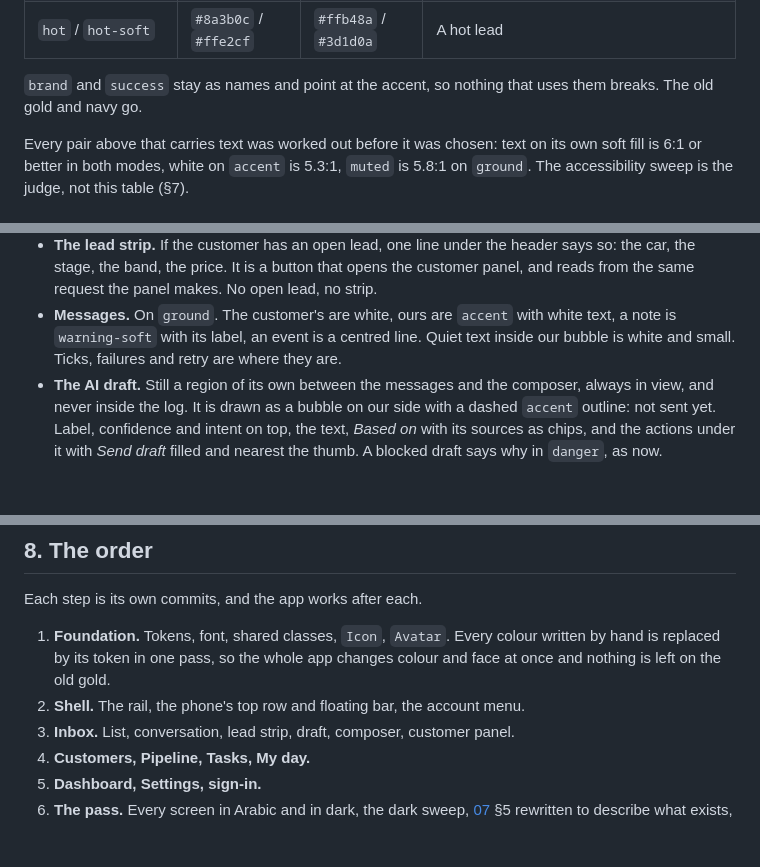
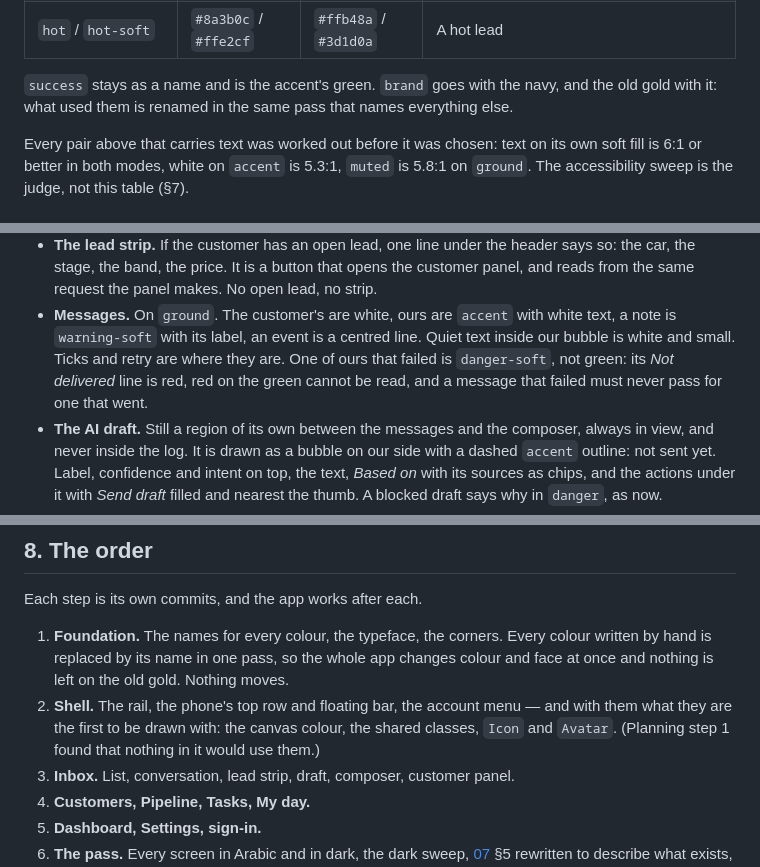
Before and after one commit to taherfarg/dealerai-os, a Markdown page: docs/sales/11-ui-refresh.md, 3 parts joined by grey strips. GitHub-like rendering; blank space fills up the shorter version.

Commit message:
docs(sales): the plan for the new look's first step — every colour behind a name
Planned by counting and by a dry run: 311 colours written by hand in 59 files,
a pass that renames 306 of them and leaves one on purpose, and a palette whose
lowest contrast is 5.34 to 1 in either mode.

Planning moved three things in the design. The shared classes, the icons and
the avatar wait for the shell, because nothing in the first step would draw
with them. So does the canvas colour, which needs panels to sit behind. And a
message of ours that failed stops being drawn like one that went: its "Not
delivered" line is red, and red on the new green could not be read.

Co-Authored-By: Claude Opus 5.5 <noreply@anthropic.com>

```diff
--- a/docs/sales/11-ui-refresh.md
+++ b/docs/sales/11-ui-refresh.md
@@ -83,8 +83,8 @@ and for dark (`prefers-color-scheme`, as now).
 | `info` / `info-soft` | `#0c4a80` / `#d7ebff` | `#9ccbf5` / `#0e2a44` | A neutral notice, a cold lead |
 | `hot` / `hot-soft` | `#8a3b0c` / `#ffe2cf` | `#ffb48a` / `#3d1d0a` | A hot lead |
 
-`brand` and `success` stay as names and point at the accent, so nothing that uses them breaks. The
-old gold and navy go.
+`success` stays as a name and is the accent's green. `brand` goes with the navy, and the old gold
+with it: what used them is renamed in the same pass that names everything else.
 
 Every pair above that carries text was worked out before it was chosen: text on its own soft fill
 is 6:1 or better in both modes, white on `accent` is 5.3:1, `muted` is 5.8:1 on `ground`. The
@@ -198,7 +198,9 @@ margin around them.
   same request the panel makes. No open lead, no strip.
 - **Messages.** On `ground`. The customer's are white, ours are `accent` with white text, a note
   is `warning-soft` with its label, an event is a centred line. Quiet text inside our bubble is
-  white and small. Ticks, failures and retry are where they are.
+  white and small. Ticks and retry are where they are. One of ours that failed is `danger-soft`,
+  not green: its *Not delivered* line is red, red on the green cannot be read, and a message that
+  failed must never pass for one that went.
 - **The AI draft.** Still a region of its own between the messages and the composer, always in
   view, and never inside the log. It is drawn as a bubble on our side with a dashed `accent`
   outline: not sent yet. Label, confidence and intent on top, the text, *Based on* with its sources
@@ -266,10 +268,12 @@ it has to stay readable; what changes is `accent-ink`, the green used as text.
 
 Each step is its own commits, and the app works after each.
 
-1. **Foundation.** Tokens, font, shared classes, `Icon`, `Avatar`. Every colour written by hand is
-   replaced by its token in one pass, so the whole app changes colour and face at once and nothing
-   is left on the old gold.
-2. **Shell.** The rail, the phone's top row and floating bar, the account menu.
+1. **Foundation.** The names for every colour, the typeface, the corners. Every colour written by
+   hand is replaced by its name in one pass, so the whole app changes colour and face at once and
+   nothing is left on the old gold. Nothing moves.
+2. **Shell.** The rail, the phone's top row and floating bar, the account menu — and with them
+   what they are the first to be drawn with: the canvas colour, the shared classes, `Icon` and
+   `Avatar`. (Planning step 1 found that nothing in it would use them.)
 3. **Inbox.** List, conversation, lead strip, draft, composer, customer panel.
 4. **Customers, Pipeline, Tasks, My day.**
 5. **Dashboard, Settings, sign-in.**
```
Also changed, not shown: 1 other file.
